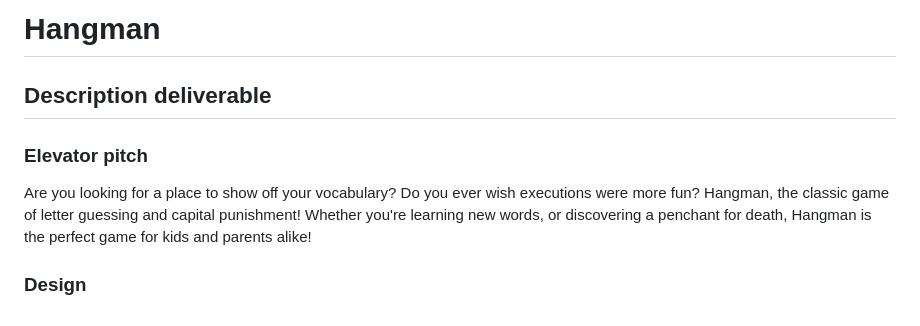
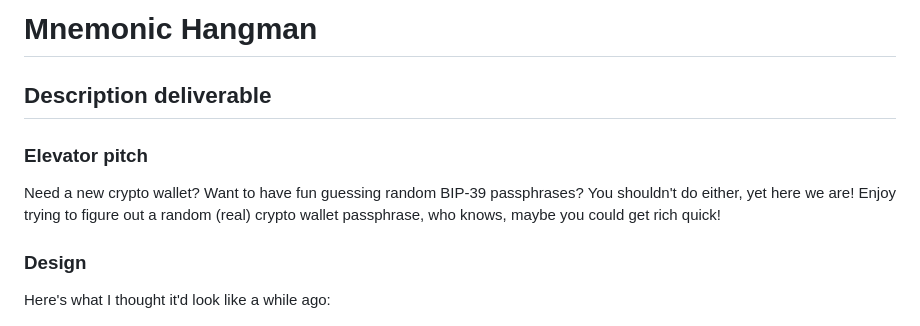
Before and after one commit to zobiejrz/startup, a Markdown page: README.md, the part around the change. Rendered like a GitHub page.

```diff
--- a/README.md
+++ b/README.md
@@ -1,12 +1,14 @@
-# Hangman
+# Mnemonic Hangman
 
 ## Description deliverable
 
 ### Elevator pitch
 
-Are you looking for a place to show off your vocabulary? Do you ever wish executions were more fun? Hangman, the classic game of letter guessing and capital punishment! Whether you're learning new words, or discovering a penchant for death, Hangman is the perfect game for kids and parents alike!
+Need a new crypto wallet? Want to have fun guessing random BIP-39 passphrases? You shouldn't do either, yet here we are! Enjoy trying to figure out a random (real) crypto wallet passphrase, who knows, maybe you could get rich quick!
 
 ### Design
+
+Here's what I thought it'd look like a while ago:
 
 ![Desktop Hangman View](./images/hangman.png)
 
```
